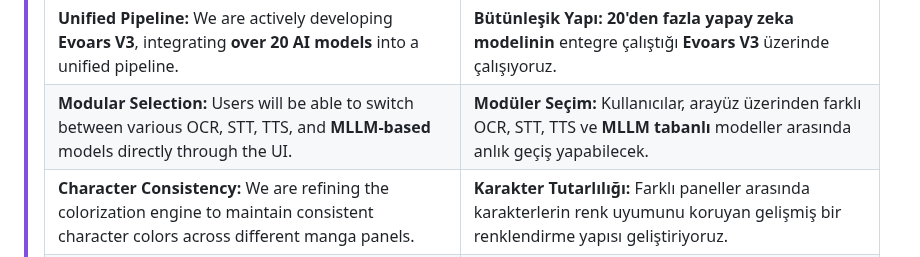
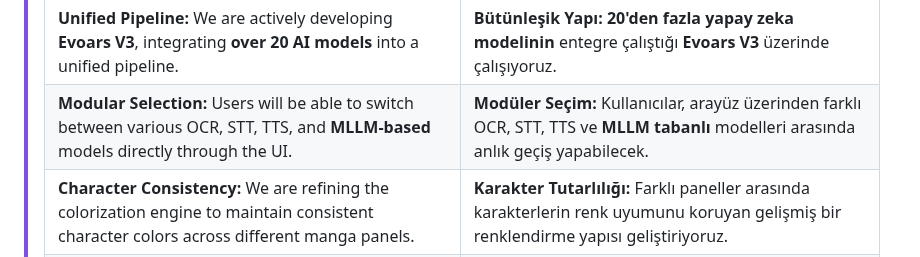
Before and after one commit to koesan/Evoars, a Markdown page: README.md, the part around the change. Drawn GitHub-style.

```diff
--- a/README.md
+++ b/README.md
@@ -18,7 +18,7 @@
 > | 🇬🇧 English | 🇹🇷 Türkçe |
 > | :--- | :--- |
 > | **Unified Pipeline:** We are actively developing **Evoars V3**, integrating **over 20 AI models** into a unified pipeline. | **Bütünleşik Yapı:** **20'den fazla yapay zeka modelinin** entegre çalıştığı **Evoars V3** üzerinde çalışıyoruz. |
-> | **Modular Selection:** Users will be able to switch between various OCR, STT, TTS, and **MLLM-based** models directly through the UI. | **Modüler Seçim:** Kullanıcılar, arayüz üzerinden farklı OCR, STT, TTS ve **MLLM tabanlı** modeller arasında anlık geçiş yapabilecek. |
+> | **Modular Selection:** Users will be able to switch between various OCR, STT, TTS, and **MLLM-based** models directly through the UI. | **Modüler Seçim:** Kullanıcılar, arayüz üzerinden farklı OCR, STT, TTS ve **MLLM tabanlı** modelleri arasında anlık geçiş yapabilecek. |
 > | **Character Consistency:** We are refining the colorization engine to maintain consistent character colors across different manga panels. | **Karakter Tutarlılığı:** Farklı paneller arasında karakterlerin renk uyumunu koruyan gelişmiş bir renklendirme yapısı geliştiriyoruz. |
 > | **Text-to-Manga:** We are expanding the generative capabilities to create manga pages from text (check the *Text To Manga Video* below). | **Metinden Manga:** Metin girdilerini manga sayfasına dönüştüren sistemi geliştiriyoruz (Prototip halini aşağıdaki videoda görebilirsiniz). |
 > | **Optimization:** Addressing V2 limitations, resolving bugs, and significantly **optimizing system performance**. | **Optimizasyon:** V2 eksikliklerini gideriyor, hataları çözüyor ve **sistem performansını optimize ediyoruz.** |
```
